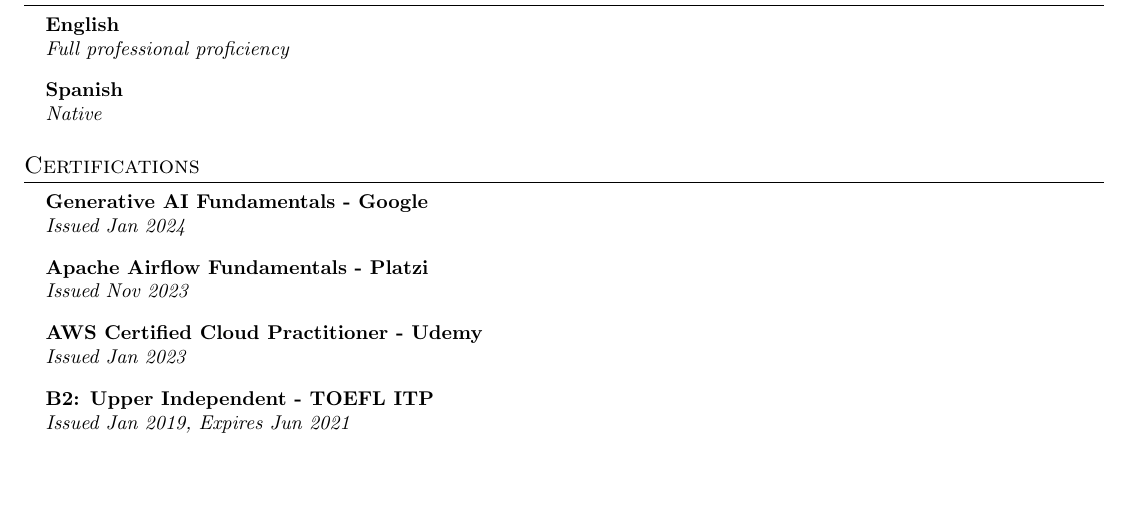
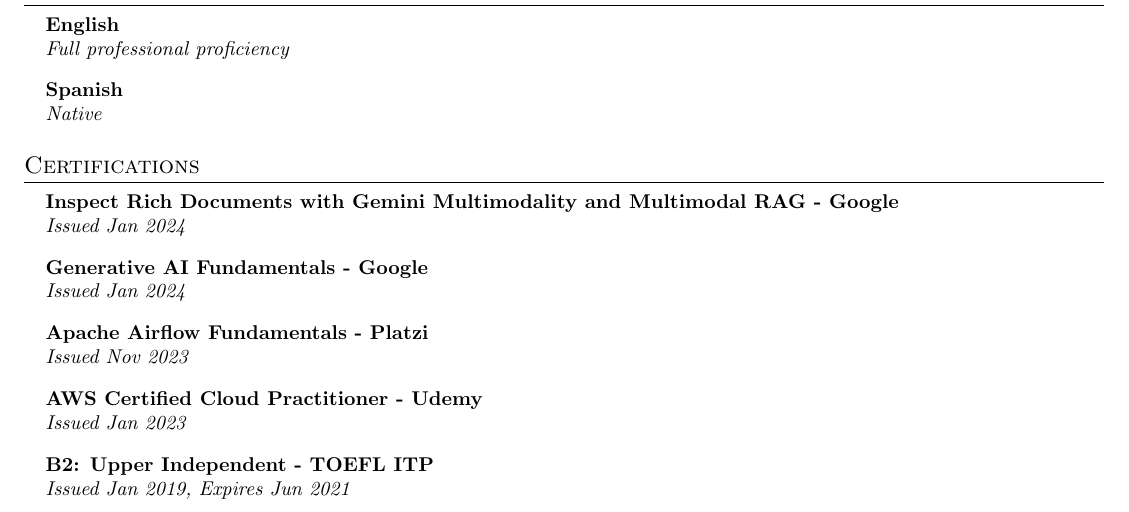
Before and after one commit to Bruno-Moreno/curriculum-vitae, a LaTeX document (main.tex): part of page 2 of 2, cut so that both start at the same text, the shorter picture padded with empty space. Compiled offline with pdfLaTeX.

Commit message:
Certification Update

```diff
--- a/main.tex
+++ b/main.tex
@@ -265,7 +265,11 @@
 
 \section{Certifications}
   \begin{itemize}[leftmargin=0.15in, label={}]
-  \small{\item{
+    \small{\item{
+     \textbf{Inspect Rich Documents with Gemini Multimodality and Multimodal RAG - Google} \\
+     \textit{Issued Jan 2024} \\
+    }}
+    \small{\item{
      \textbf{Generative AI Fundamentals - Google} \\
      \textit{Issued Jan 2024} \\
     }}
```
